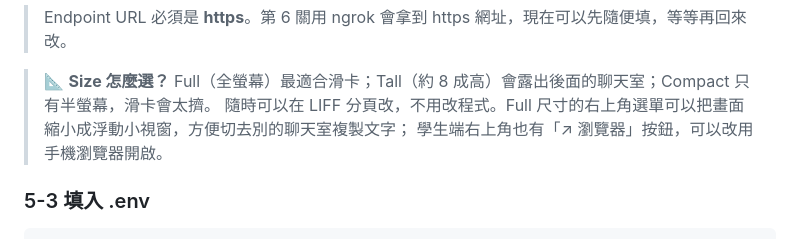
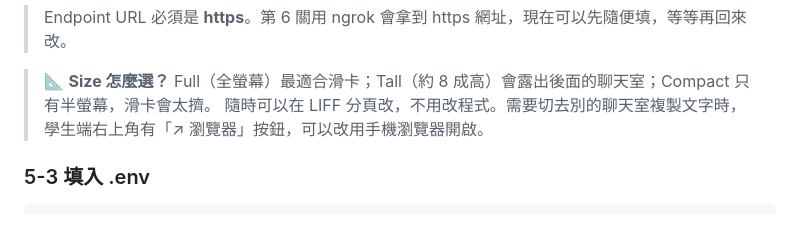
Before and after one commit to GingerLiao/Line-AI, a Markdown page: docs/TUTORIAL.md, the part around the change. GitHub-like rendering.

Commit message:
教學：修正 LIFF 尺寸說明
Co-Authored-By: Claude Opus 5.5 <noreply@anthropic.com>
Claude-Session: https://claude.ai/code/session_01CJdZUjASpoB77yXnHDvtCf

```diff
--- a/docs/TUTORIAL.md
+++ b/docs/TUTORIAL.md
@@ -277,8 +277,8 @@ const res = await client.chat.completions.create({
 > Endpoint URL 必須是 **https**。第 6 關用 ngrok 會拿到 https 網址，現在可以先隨便填，等等再回來改。
 
 > 📐 **Size 怎麼選？** Full（全螢幕）最適合滑卡；Tall（約 8 成高）會露出後面的聊天室；Compact 只有半螢幕，滑卡會太擠。
-> 隨時可以在 LIFF 分頁改，不用改程式。Full 尺寸的右上角選單可以把畫面縮小成浮動小視窗，方便切去別的聊天室複製文字；
-> 學生端右上角也有「↗ 瀏覽器」按鈕，可以改用手機瀏覽器開啟。
+> 隨時可以在 LIFF 分頁改，不用改程式。需要切去別的聊天室複製文字時，
+> 學生端右上角有「↗ 瀏覽器」按鈕，可以改用手機瀏覽器開啟。
 
 ### 5-3 填入 .env
 
```
